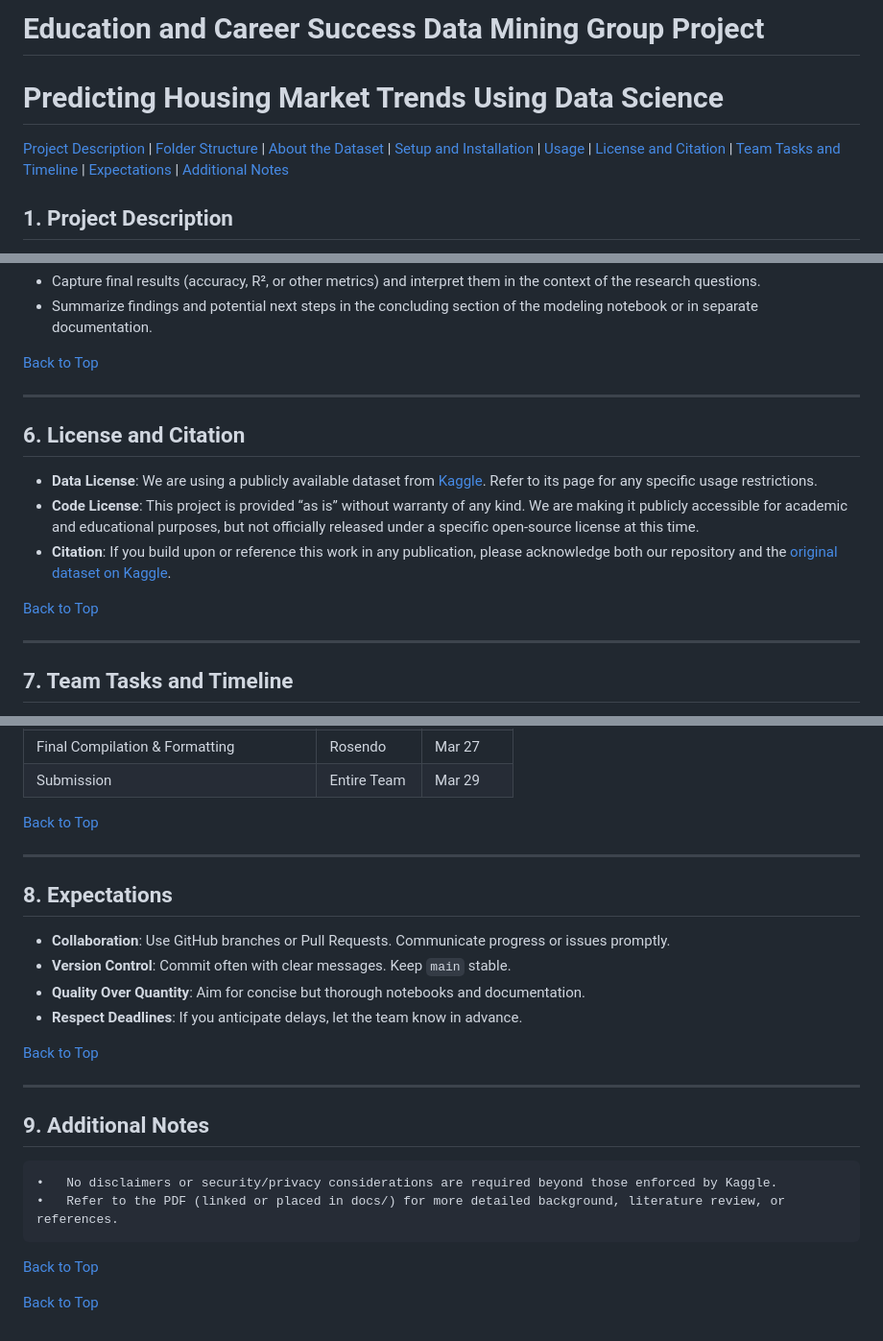
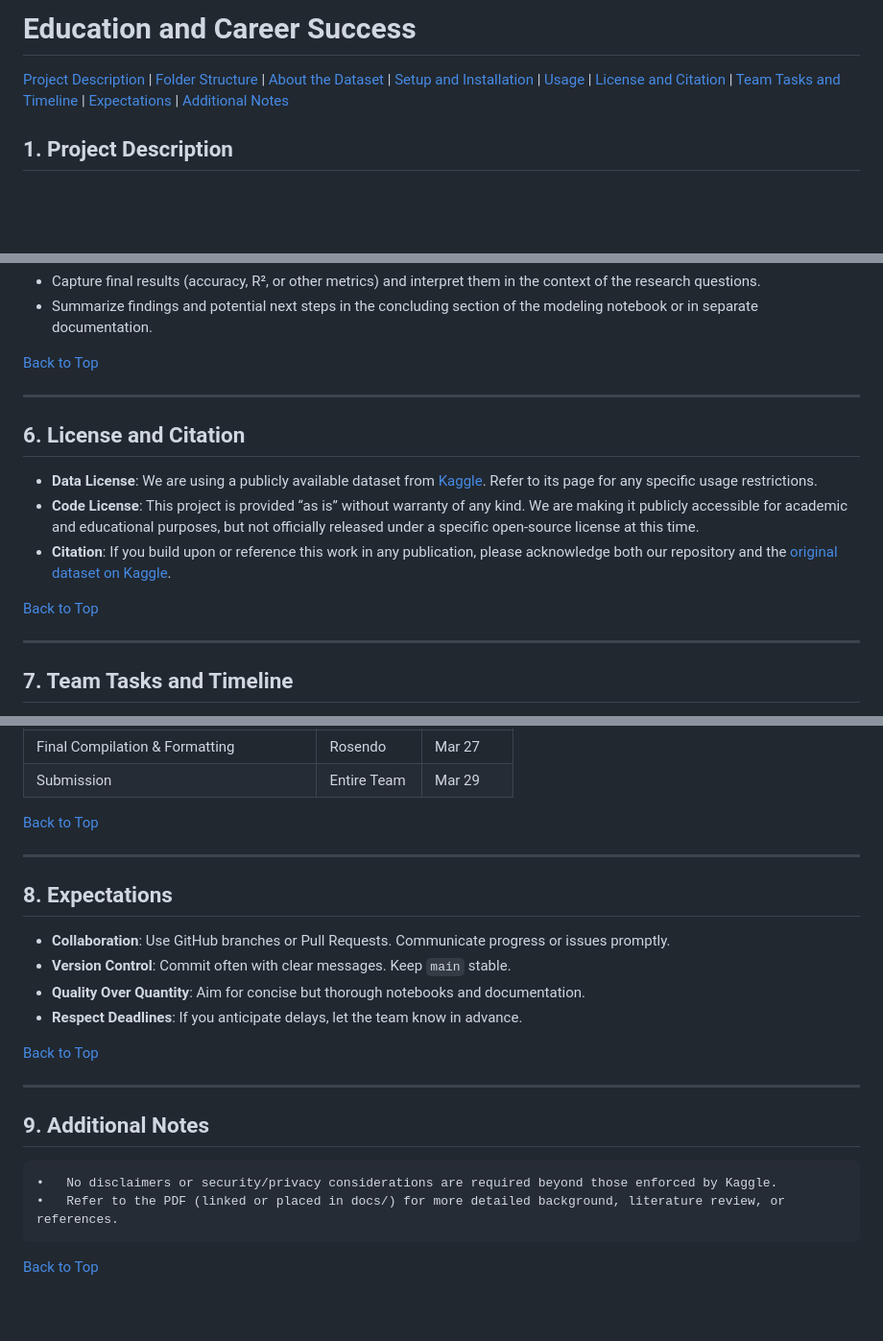
Before and after one commit to EduCareer-Insights/education-career-analysis, a Markdown page: README.md, 3 parts joined by grey strips. Shown at 96% size. GitHub-like rendering; blank space fills up the shorter version.

```diff
--- a/README.md
+++ b/README.md
@@ -1,6 +1,6 @@
-# Education and Career Success Data Mining Group Project
+# Education and Career Success
 
-# Predicting Housing Market Trends Using Data Science
+
 
 <!-- Table of Contents -->
 [Project Description](#1-project-description) |
@@ -143,7 +141,7 @@ Recommended folder layout for this repository (you can adjust naming or add subf
 - Capture final results (accuracy, R², or other metrics) and interpret them in the context of the research questions.
 - Summarize findings and potential next steps in the concluding section of the modeling notebook or in separate documentation.
 
-[Back to Top](#education-and-career-success---data-mining-group-project)
+[Back to Top](#education-and-career-success)
 
 ---
 
@@ -153,7 +151,7 @@ Recommended folder layout for this repository (you can adjust naming or add subf
 - **Code License**: This project is provided “as is” without warranty of any kind. We are making it publicly accessible for academic and educational purposes, but not officially released under a specific open-source license at this time.
 - **Citation**: If you build upon or reference this work in any publication, please acknowledge both our repository and the [original dataset on Kaggle](https://www.kaggle.com/datasets/adilshamim8/education-and-career-success?resource=download).
 
-[Back to Top](#education-and-career-success---data-mining-group-project)
+[Back to Top](#education-and-career-success)
 
 ---
 
@@ -172,7 +170,7 @@ Below is the internal breakdown of tasks and deadlines. Each section aligns with
 | Final Compilation & Formatting                 | Rosendo       | Mar 27  |
 | Submission                                     | Entire Team   | Mar 29   |
 
-[Back to Top](#education-and-career-success---data-mining-group-project)
+[Back to Top](#education-and-career-success)
 
 ---
 
@@ -183,13 +181,11 @@ Below is the internal breakdown of tasks and deadlines. Each section aligns with
 - **Quality Over Quantity**: Aim for concise but thorough notebooks and documentation.
 - **Respect Deadlines**: If you anticipate delays, let the team know in advance.
 
-[Back to Top](#education-and-career-success---data-mining-group-project)
+[Back to Top](#education-and-career-success)
 
 ---
 ## 9. Additional Notes
 	•	No disclaimers or security/privacy considerations are required beyond those enforced by Kaggle.
 	•	Refer to the PDF (linked or placed in docs/) for more detailed background, literature review, or references.
 
-[Back to Top](#education-and-career-success---data-mining-group-project)
-
-[Back to Top](#predicting-housing-market-trends-using-data-science)
+[Back to Top](#education-and-career-success)
```
Also changed, not shown: other parts of README.md (+5 -7 lines).
